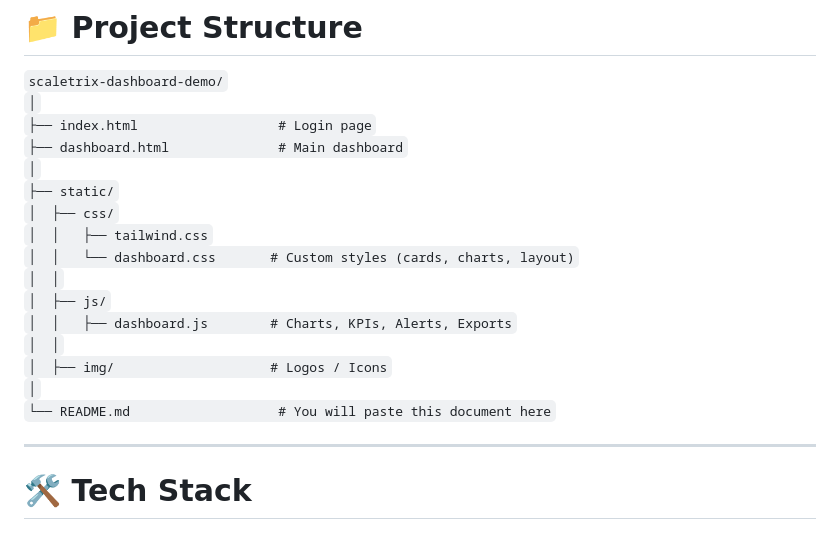
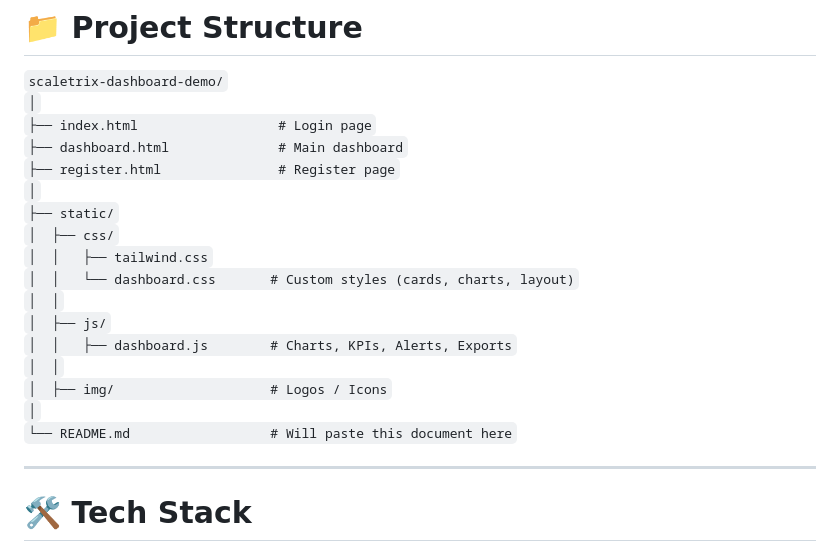
Before and after one commit to arm-scaletrix/scaletrix-dashboard-demo, a Markdown page: README.md, the part around the change printed below. Drawn GitHub-style.

Commit message:
some modification in README file

```diff
--- a/README.md
+++ b/README.md
@@ -125,6 +125,7 @@ Contains **8 analytics modules**, such as:
 `│`
 `├── index.html                  # Login page`
 `├── dashboard.html              # Main dashboard`
+`├── register.html               # Register page`
 `│`
 `├── static/`
 `│  ├── css/`
@@ -136,7 +137,7 @@ Contains **8 analytics modules**, such as:
 `│  │`
 `│  ├── img/                    # Logos / Icons`
 `│`
-`└── README.md                   # You will paste this document here`
+`└── README.md                  # Will paste this document here`
 
 ---
 
```
Also changed, not shown: other parts of README.md (+8 -7 lines).
